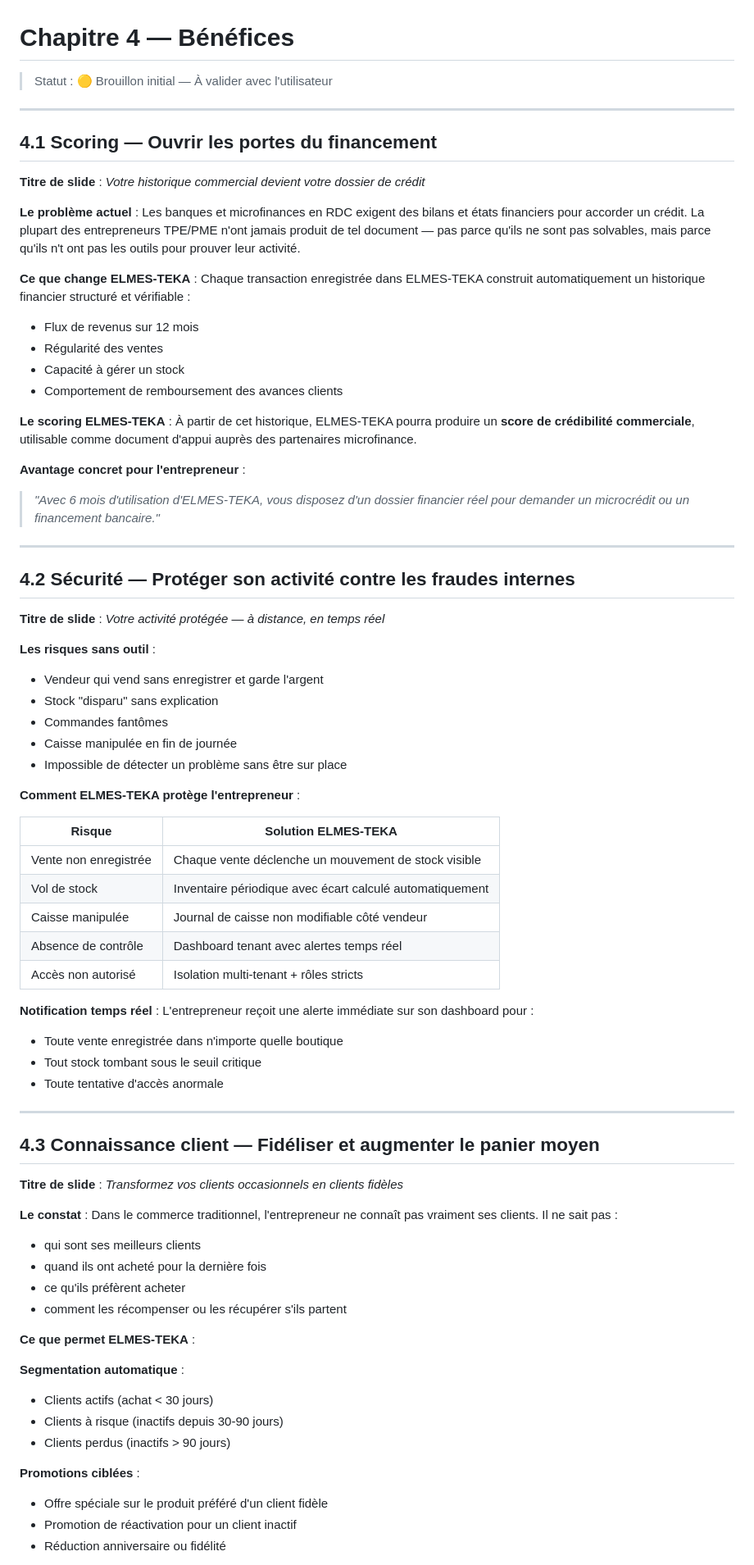
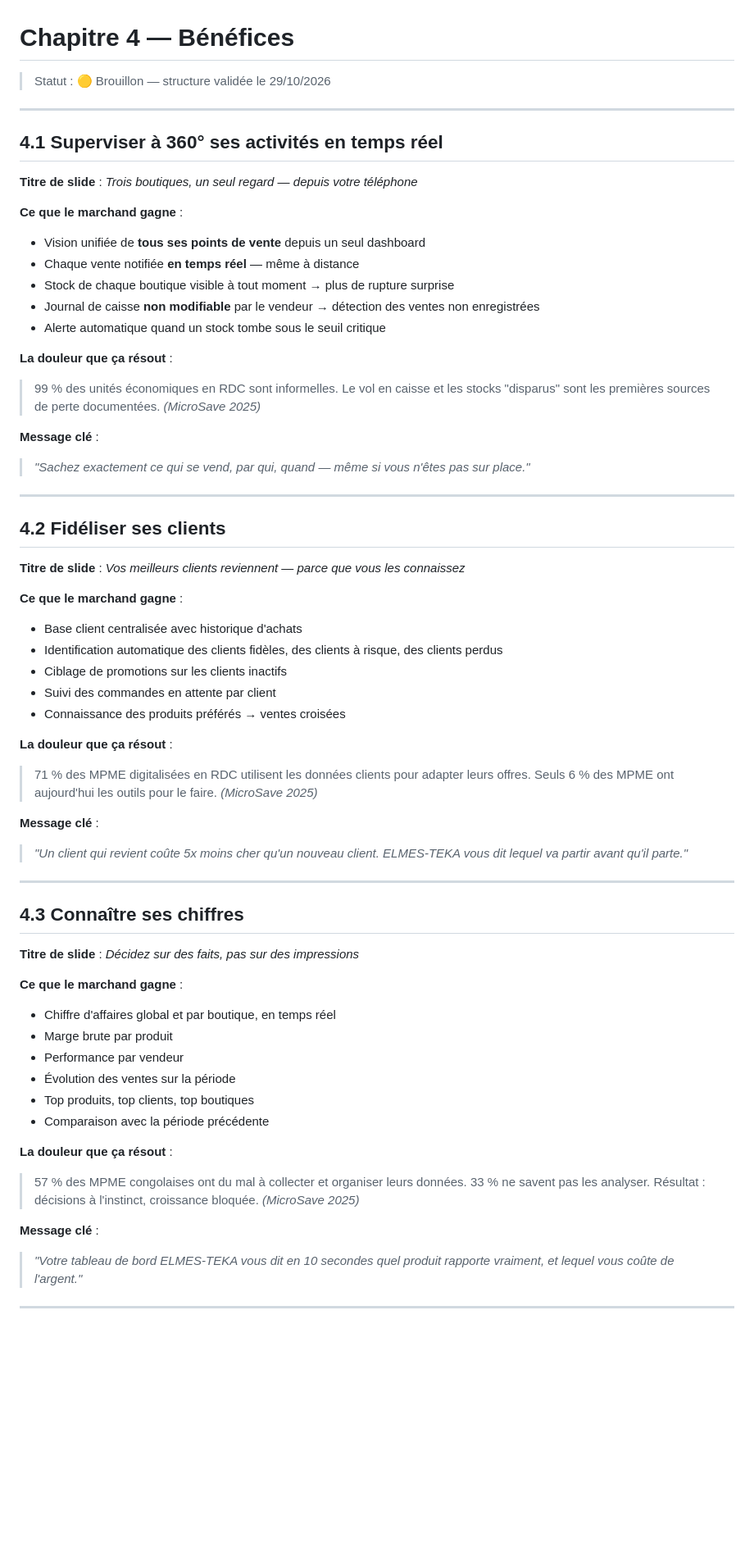
Before and after one commit to gaida-lisongo/elmes-teka, a Markdown page: docs/presentation/04-benefices.md, the part around one of its changes. Shown at 82% size. Rendered like a GitHub page; blank space fills up the shorter version.

```diff
--- a/docs/presentation/04-benefices.md
+++ b/docs/presentation/04-benefices.md
@@ -1,80 +1,64 @@
 # Chapitre 4 — Bénéfices
 
-> Statut : 🟡 Brouillon initial — À valider avec l'utilisateur
+> Statut : 🟡 Brouillon — structure validée le 29/10/2026
 
 ---
 
-## 4.1 Scoring — Ouvrir les portes du financement
+## 4.1 Superviser à 360° ses activités en temps réel
 
-**Titre de slide** : *Votre historique commercial devient votre dossier de crédit*
+**Titre de slide** : *Trois boutiques, un seul regard — depuis votre téléphone*
 
-**Le problème actuel** :
-Les banques et microfinances en RDC exigent des bilans et états financiers pour accorder un crédit. La plupart des entrepreneurs TPE/PME n'ont jamais produit de tel document — pas parce qu'ils ne sont pas solvables, mais parce qu'ils n't ont pas les outils pour prouver leur activité.
+**Ce que le marchand gagne** :
+- Vision unifiée de **tous ses points de vente** depuis un seul dashboard
+- Chaque vente notifiée **en temps réel** — même à distance
+- Stock de chaque boutique visible à tout moment → plus de rupture surprise
+- Journal de caisse **non modifiable** par le vendeur → détection des ventes non enregistrées
+- Alerte automatique quand un stock tombe sous le seuil critique
 
-**Ce que change ELMES-TEKA** :
-Chaque transaction enregistrée dans ELMES-TEKA construit automatiquement un historique financier structuré et vérifiable :
-- Flux de revenus sur 12 mois
-- Régularité des ventes
-- Capacité à gérer un stock
-- Comportement de remboursement des avances clients
+**La douleur que ça résout** :
+> 99 % des unités économiques en RDC sont informelles. Le vol en caisse et les stocks "disparus" sont les premières sources de perte documentées. *(MicroSave 2025)*
 
-**Le scoring ELMES-TEKA** :
-À partir de cet historique, ELMES-TEKA pourra produire un **score de crédibilité commerciale**, utilisable comme document d'appui auprès des partenaires microfinance.
-
-**Avantage concret pour l'entrepreneur** :
-> *"Avec 6 mois d'utilisation d'ELMES-TEKA, vous disposez d'un dossier financier réel pour demander un microcrédit ou un financement bancaire."*
+**Message clé** :
+> *"Sachez exactement ce qui se vend, par qui, quand — même si vous n'êtes pas sur place."*
 
 ---
 
-## 4.2 Sécurité — Protéger son activité contre les fraudes internes
+## 4.2 Fidéliser ses clients
 
-**Titre de slide** : *Votre activité protégée — à distance, en temps réel*
+**Titre de slide** : *Vos meilleurs clients reviennent — parce que vous les connaissez*
 
-**Les risques sans outil** :
-- Vendeur qui vend sans enregistrer et garde l'argent
-- Stock "disparu" sans explication
-- Commandes fantômes
-- Caisse manipulée en fin de journée
-- Impossible de détecter un problème sans être sur place
+**Ce que le marchand gagne** :
+- Base client centralisée avec historique d'achats
+- Identification automatique des clients fidèles, des clients à risque, des clients perdus
+- Ciblage de promotions sur les clients inactifs
+- Suivi des commandes en attente par client
+- Connaissance des produits préférés → ventes croisées
 
-**Comment ELMES-TEKA protège l'entrepreneur** :
+**La douleur que ça résout** :
+> 71 % des MPME digitalisées en RDC utilisent les données clients pour adapter leurs offres. Seuls 6 % des MPME ont aujourd'hui les outils pour le faire. *(MicroSave 2025)*
 
-| Risque | Solution ELMES-TEKA |
-|--------|---------------------|
-| Vente non enregistrée | Chaque vente déclenche un mouvement de stock visible |
-| Vol de stock | Inventaire périodique avec écart calculé automatiquement |
-| Caisse manipulée | Journal de caisse non modifiable côté vendeur |
-| Absence de contrôle | Dashboard tenant avec alertes temps réel |
-| Accès non autorisé | Isolation multi-tenant + rôles stricts |
-
-**Notification temps réel** :
-L'entrepreneur reçoit une alerte immédiate sur son dashboard pour :
-- Toute vente enregistrée dans n'importe quelle boutique
-- Tout stock tombant sous le seuil critique
-- Toute tentative d'accès anormale
+**Message clé** :
+> *"Un client qui revient coûte 5x moins cher qu'un nouveau client. ELMES-TEKA vous dit lequel va partir avant qu'il parte."*
 
 ---
 
-## 4.3 Connaissance client — Fidéliser et augmenter le panier moyen
+## 4.3 Connaître ses chiffres
 
-**Titre de slide** : *Transformez vos clients occasionnels en clients fidèles*
+**Titre de slide** : *Décidez sur des faits, pas sur des impressions*
 
-**Le constat** :
-Dans le commerce traditionnel, l'entrepreneur ne connaît pas vraiment ses clients. Il ne sait pas :
-- qui sont ses meilleurs clients
-- quand ils ont acheté pour la dernière fois
-- ce qu'ils préfèrent acheter
-- comment les récompenser ou les récupérer s'ils partent
+**Ce que le marchand gagne** :
+- Chiffre d'affaires global et par boutique, en temps réel
+- Marge brute par produit
+- Performance par vendeur
+- Évolution des ventes sur la période
+- Top produits, top clients, top boutiques
+- Comparaison avec la période précédente
 
-**Ce que permet ELMES-TEKA** :
+**La douleur que ça résout** :
+> 57 % des MPME congolaises ont du mal à collecter et organiser leurs données. 33 % ne savent pas les analyser. Résultat : décisions à l'instinct, croissance bloquée. *(MicroSave 2025)*
 
-**Segmentation automatique** :
-- Clients actifs (achat < 30 jours)
-- Clients à risque (inactifs depuis 30-90 jours)
-- Clients perdus (inactifs > 90 jours)
+**Message clé** :
+> *"Votre tableau de bord ELMES-TEKA vous dit en 10 secondes quel produit rapporte vraiment, et lequel vous coûte de l'argent."*
 
-**Promotions ciblées** :
-- Offre spéciale sur le produit préféré d'un client fidèle
-- Promotion de réactivation pour un client inactif
-- Réduction anniversaire ou fidélité
+---
 
```
Also changed, not shown: other parts of docs/presentation/04-benefices.md (+19 -8 lines), docs/codebase-evaluation.md (added, +185 -0 lines).
